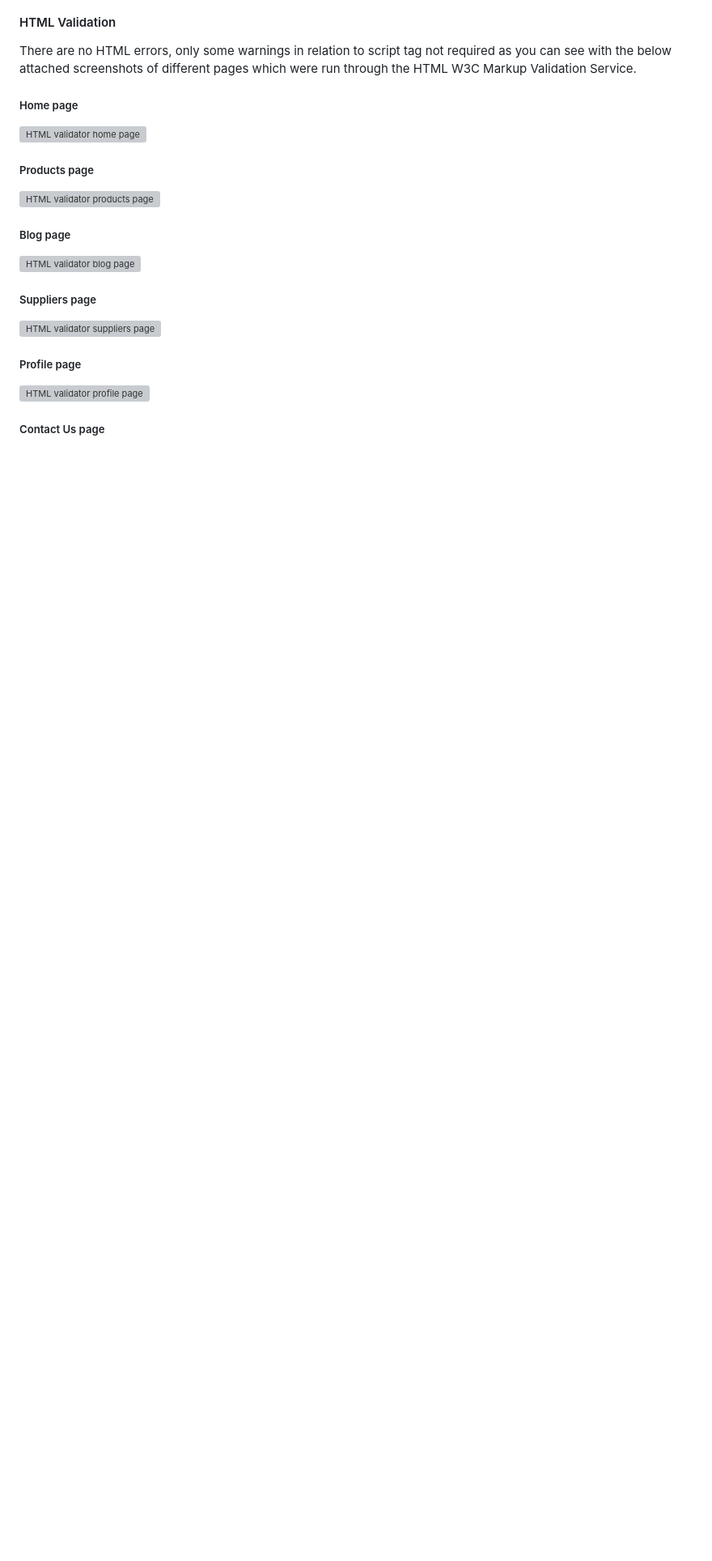
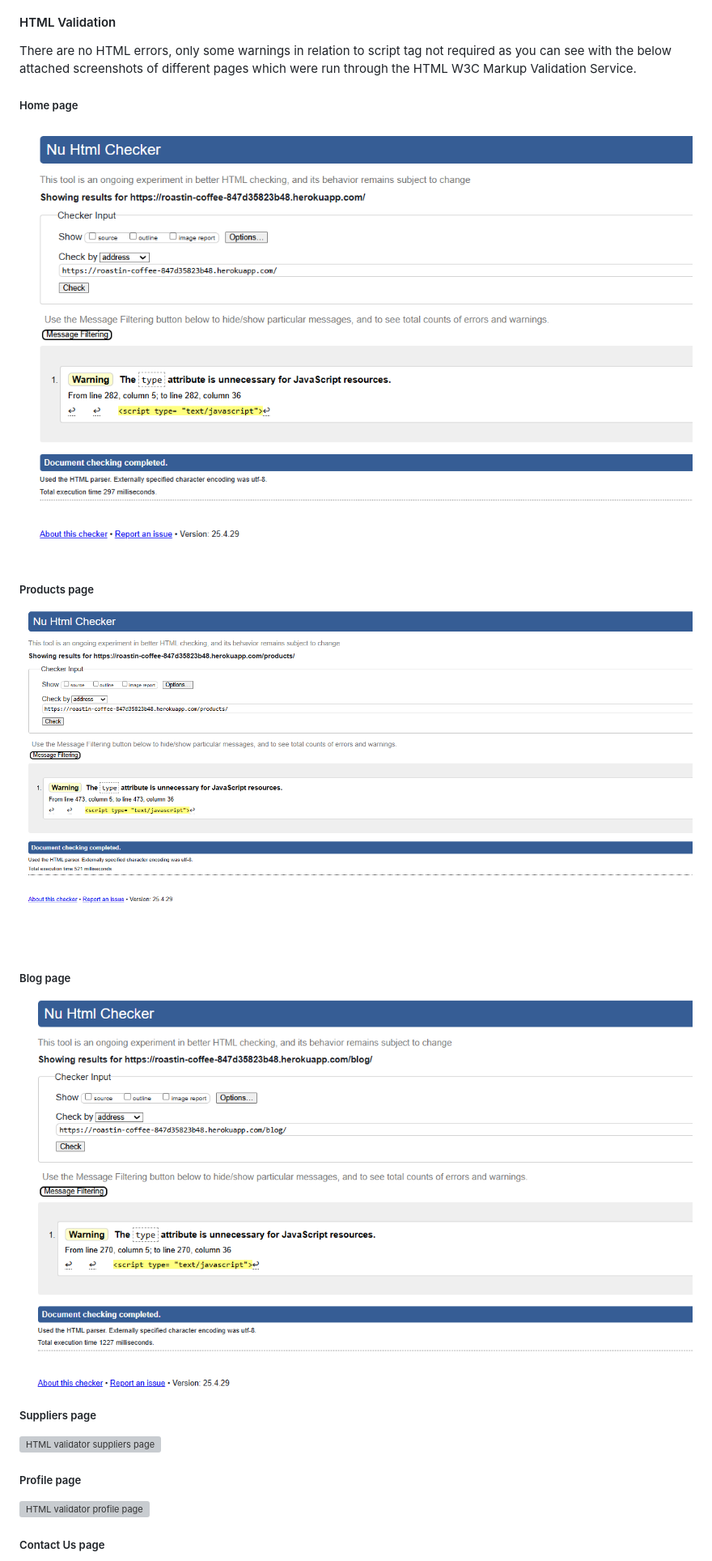
Before and after one commit to Paulmayock/roastin_coffee, a Markdown page: README.md, the part around the change printed below. Shown: that part at 81% size. Rendered like a GitHub page; blank space fills up the shorter version; grey boxes are pictures that could not be loaded.

Commit message:
updated readme html links

```diff
--- a/README.md
+++ b/README.md
@@ -375,15 +375,15 @@ There are no HTML errors, only some warnings in relation to script tag not requi
 
 ##### Home page
 
-![HTML validator home page](docs\images\HTML_validator_home_page.PNG)
+![HTML validator home page](docs/images/HTML_validator_home_page.PNG)
 
 ##### Products page
 
-![HTML validator products page](docs\images\HTML_validator_products.PNG)
+![HTML validator products page](docs/images/HTML_validator_products.PNG)
 
 ##### Blog page
 
-![HTML validator blog page](docs\images\HTML_validator_blog.PNG)
+![HTML validator blog page](docs/images/HTML_validator_blog.PNG)
 
 ##### Suppliers page
 
```
Also changed, not shown: other parts of README.md (+5 -5 lines).
